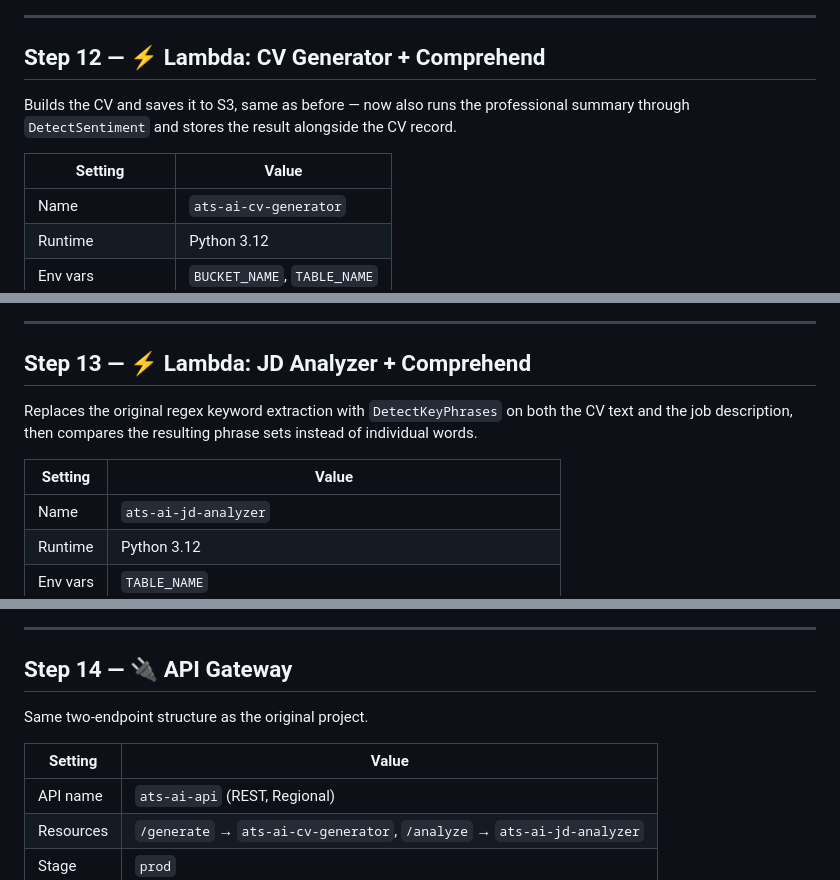
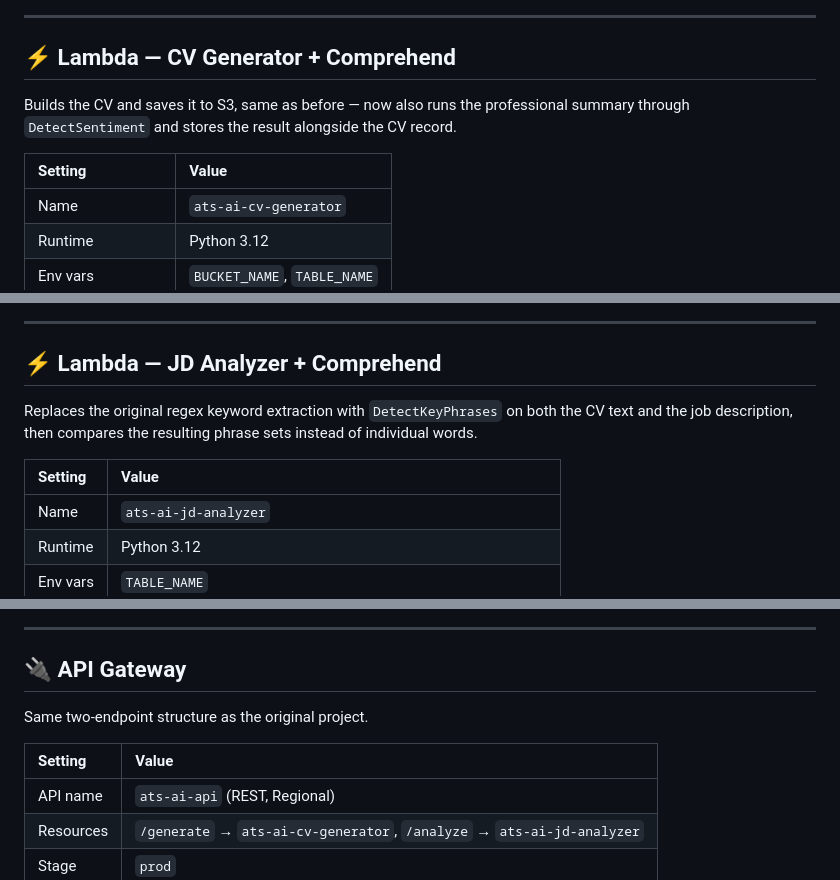
Before and after one commit to mohammed-elbestawy/AWS-ATS-CV-AI-Enhanced-Project, a Markdown page: STEPS.md, 3 parts joined by grey strips. GitHub-like rendering.

```diff
--- a/STEPS.md
+++ b/STEPS.md
@@ -85,13 +90,13 @@ Adds Comprehend permissions to the same least-privilege pattern as the original
 
 ---
 
-<a id="step-12"></a>
-## Step 12 — ⚡ Lambda: CV Generator + Comprehend
+<a id="lambda-generator"></a>
+## ⚡ Lambda — CV Generator + Comprehend
 
 Builds the CV and saves it to S3, same as before — now also runs the professional summary through `DetectSentiment` and stores the result alongside the CV record.
 
 | Setting | Value |
-|---|---|
+|:---|:---|
 | Name | `ats-ai-cv-generator` |
 | Runtime | Python 3.12 |
 | Env vars | `BUCKET_NAME`, `TABLE_NAME` |
@@ -103,13 +108,13 @@ Full code: [`code/lambda_generator/lambda_function.py`](code/lambda_generator/la
 
 ---
 
-<a id="step-13"></a>
-## Step 13 — ⚡ Lambda: JD Analyzer + Comprehend
+<a id="lambda-analyzer"></a>
+## ⚡ Lambda — JD Analyzer + Comprehend
 
 Replaces the original regex keyword extraction with `DetectKeyPhrases` on both the CV text and the job description, then compares the resulting phrase sets instead of individual words.
 
 | Setting | Value |
-|---|---|
+|:---|:---|
 | Name | `ats-ai-jd-analyzer` |
 | Runtime | Python 3.12 |
 | Env vars | `TABLE_NAME` |
@@ -121,13 +126,13 @@ Full code: [`code/lambda_analyzer/lambda_function.py`](code/lambda_analyzer/lamb
 
 ---
 
-<a id="step-14"></a>
-## Step 14 — 🔌 API Gateway
+<a id="api-gateway"></a>
+## 🔌 API Gateway
 
 Same two-endpoint structure as the original project.
 
 | Setting | Value |
-|---|---|
+|:---|:---|
 | API name | `ats-ai-api` (REST, Regional) |
 | Resources | `/generate` → `ats-ai-cv-generator`, `/analyze` → `ats-ai-jd-analyzer` |
 | Stage | `prod` |
```
Also changed, not shown: other parts of STEPS.md (+43 -47 lines).
